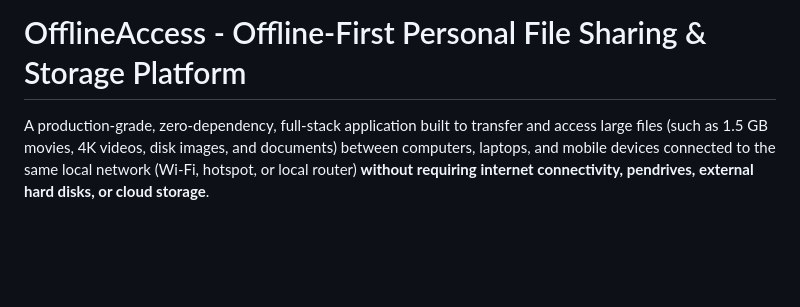
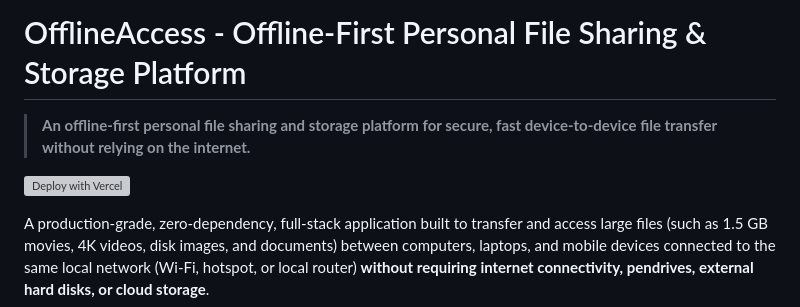
Before and after one commit to Bharath-0018/Offline-Access-Files-Website, a Markdown page: README.md, the part around one of its changes. GitHub-like rendering; blank space fills up the shorter version; grey boxes are pictures that could not be loaded.

```diff
--- a/README.md
+++ b/README.md
@@ -1,5 +1,8 @@
 # OfflineAccess - Offline-First Personal File Sharing & Storage Platform
 
+> **An offline-first personal file sharing and storage platform for secure, fast device-to-device file transfer without relying on the internet.**
+
+[![Deploy with Vercel](https://vercel.com/button)](https://vercel.com/new/clone?repository-url=https://github.com/Bharath-0018/Offline-Access-Files-Website&project-name=offlineaccess)
 
 A production-grade, zero-dependency, full-stack application built to transfer and access large files (such as 1.5 GB movies, 4K videos, disk images, and documents) between computers, laptops, and mobile devices connected to the same local network (Wi-Fi, hotspot, or local router) **without requiring internet connectivity, pendrives, external hard disks, or cloud storage**.
 
```
Also changed, not shown: other parts of README.md (+1 -1 lines).
